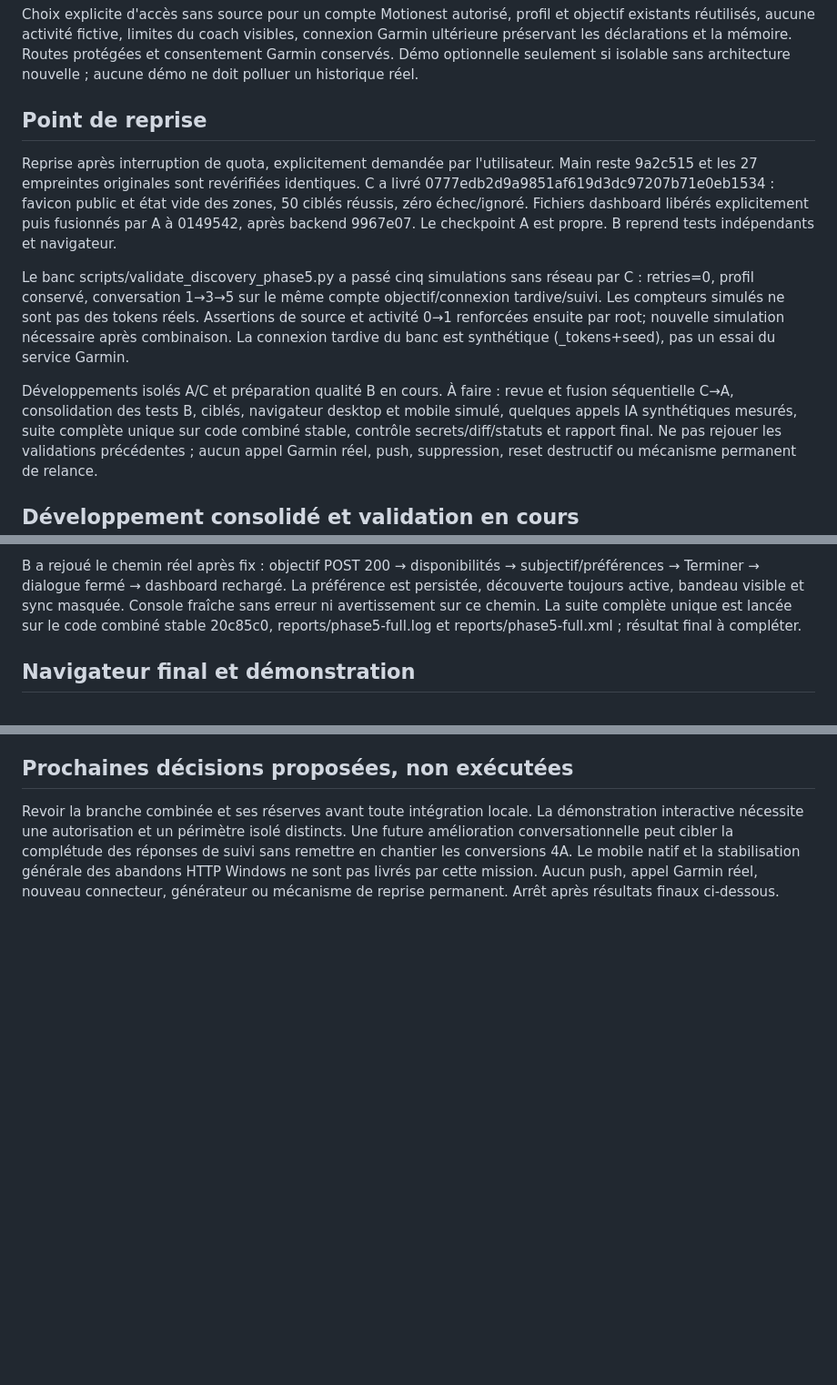
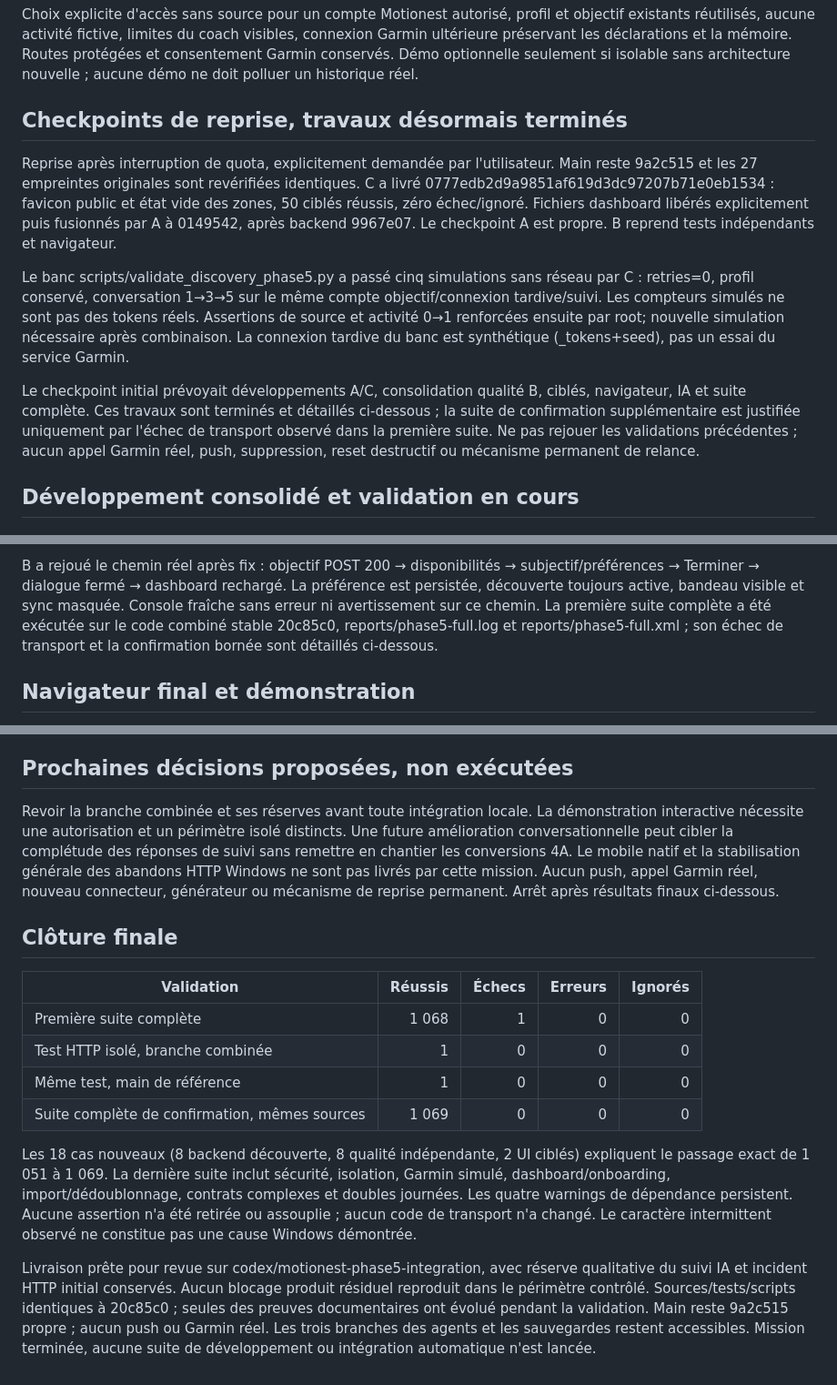
Before and after one commit to VictorRenkin/garmin-coach, a Markdown page: docs/SESSION_PHASE_5_UI_CIBLEE.md, 3 parts joined by grey strips. Shown at 91% size. Drawn GitHub-style; blank space fills up the shorter version.

Commit message:
Finalize phase 5 delivery with exact full-suite results

```diff
--- a/docs/SESSION_PHASE_5_UI_CIBLEE.md
+++ b/docs/SESSION_PHASE_5_UI_CIBLEE.md
@@ -25,7 +25,7 @@ connexion Garmin ultérieure préservant les déclarations et la mémoire. Route
 protégées et consentement Garmin conservés. Démo optionnelle seulement si isolable
 sans architecture nouvelle ; aucune démo ne doit polluer un historique réel.
 
-## Point de reprise
+## Checkpoints de reprise, travaux désormais terminés
 
 Reprise après interruption de quota, explicitement demandée par l'utilisateur.
 Main reste 9a2c515 et les 27 empreintes originales sont revérifiées identiques.
@@ -41,10 +41,10 @@ tokens réels. Assertions de source et activité 0→1 renforcées ensuite par r
 nouvelle simulation nécessaire après combinaison. La connexion tardive du banc
 est synthétique (_tokens+seed), pas un essai du service Garmin.
 
-Développements isolés A/C et préparation qualité B en cours. À faire : revue et
-fusion séquentielle C→A, consolidation des tests B, ciblés, navigateur desktop et
-mobile simulé, quelques appels IA synthétiques mesurés, suite complète unique sur
-code combiné stable, contrôle secrets/diff/statuts et rapport final.
+Le checkpoint initial prévoyait développements A/C, consolidation qualité B,
+ciblés, navigateur, IA et suite complète. Ces travaux sont terminés et détaillés
+ci-dessous ; la suite de confirmation supplémentaire est justifiée uniquement
+par l'échec de transport observé dans la première suite.
 Ne pas rejouer les validations précédentes ; aucun appel Garmin réel, push,
 suppression, reset destructif ou mécanisme permanent de relance.
 
@@ -121,8 +121,9 @@ B a rejoué le chemin réel après fix : objectif POST 200 → disponibilités
 subjectif/préférences → Terminer → dialogue fermé → dashboard rechargé.
 La préférence est persistée, découverte toujours active, bandeau visible et
 sync masquée. Console fraîche sans erreur ni avertissement sur ce chemin.
-La suite complète unique est lancée sur le code combiné stable 20c85c0,
-reports/phase5-full.log et reports/phase5-full.xml ; résultat final à compléter.
+La première suite complète a été exécutée sur le code combiné stable 20c85c0,
+reports/phase5-full.log et reports/phase5-full.xml ; son échec de transport et
+la confirmation bornée sont détaillés ci-dessous.
 
 ## Navigateur final et démonstration
 
@@ -221,3 +223,28 @@ des réponses de suivi sans remettre en chantier les conversions 4A. Le mobile
 natif et la stabilisation générale des abandons HTTP Windows ne sont pas livrés
 par cette mission. Aucun push, appel Garmin réel, nouveau connecteur, générateur
 ou mécanisme de reprise permanent. Arrêt après résultats finaux ci-dessous.
+
+
+## Clôture finale
+
+| Validation | Réussis | Échecs | Erreurs | Ignorés |
+|---|---:|---:|---:|---:|
+| Première suite complète | 1 068 | 1 | 0 | 0 |
+| Test HTTP isolé, branche combinée | 1 | 0 | 0 | 0 |
+| Même test, main de référence | 1 | 0 | 0 | 0 |
+| Suite complète de confirmation, mêmes sources | 1 069 | 0 | 0 | 0 |
+
+Les 18 cas nouveaux (8 backend découverte, 8 qualité indépendante, 2 UI ciblés)
+expliquent le passage exact de 1 051 à 1 069. La dernière suite inclut sécurité,
+isolation, Garmin simulé, dashboard/onboarding, import/dédoublonnage, contrats
+complexes et doubles journées. Les quatre warnings de dépendance persistent.
+Aucune assertion n'a été retirée ou assouplie ; aucun code de transport n'a changé.
+Le caractère intermittent observé ne constitue pas une cause Windows démontrée.
+
+Livraison prête pour revue sur codex/motionest-phase5-integration, avec réserve
+qualitative du suivi IA et incident HTTP initial conservés. Aucun blocage produit
+résiduel reproduit dans le périmètre contrôlé. Sources/tests/scripts identiques
+à 20c85c0 ; seules des preuves documentaires ont évolué pendant la validation.
+Main reste 9a2c515 propre ; aucun push ou Garmin réel. Les trois branches des
+agents et les sauvegardes restent accessibles. Mission terminée, aucune suite
+de développement ou intégration automatique n'est lancée.
```
Also changed, not shown: other parts of docs/SESSION_PHASE_5_UI_CIBLEE.md (+2 -1 lines).
